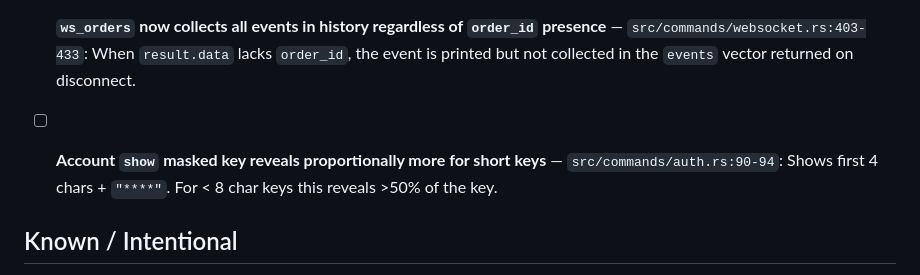
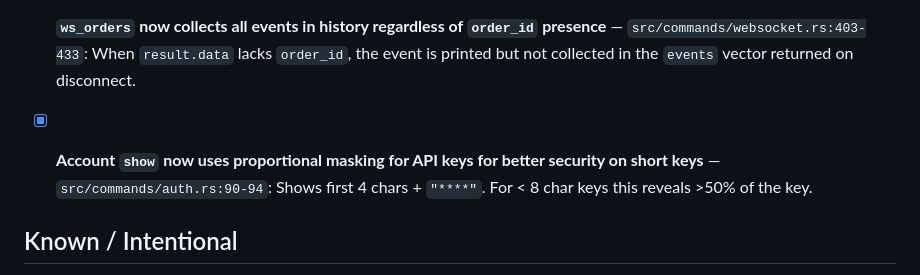
Before and after one commit to ibidathoillah/indodax-cli, a Markdown page: TODO.md, the part around the change. Rendered like a GitHub page.

Commit message:
docs: mark auth key masking improvement as completed

```diff
--- a/TODO.md
+++ b/TODO.md
@@ -73,7 +73,7 @@ Issues identified during comprehensive code/business/UI/UX review.
 
 - [x] **`ws_orders` now collects all events in history regardless of `order_id` presence** — `src/commands/websocket.rs:403-433`: When `result.data` lacks `order_id`, the event is printed but not collected in the `events` vector returned on disconnect.
 
-- [ ] **Account `show` masked key reveals proportionally more for short keys** — `src/commands/auth.rs:90-94`: Shows first 4 chars + `"****"`. For < 8 char keys this reveals >50% of the key.
+- [x] **Account `show` now uses proportional masking for API keys for better security on short keys** — `src/commands/auth.rs:90-94`: Shows first 4 chars + `"****"`. For < 8 char keys this reveals >50% of the key.
 
 ## Known / Intentional
 
```
